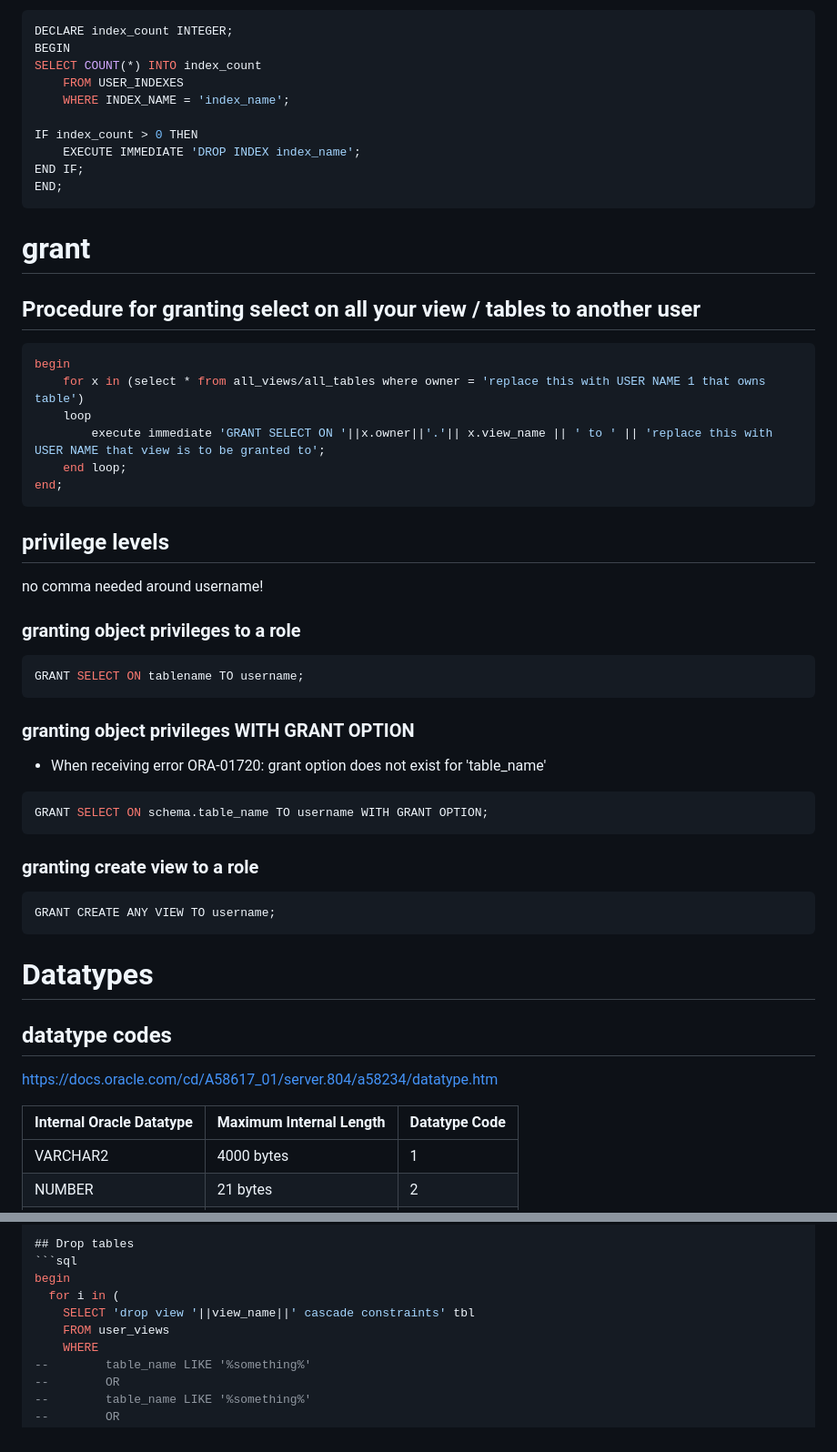
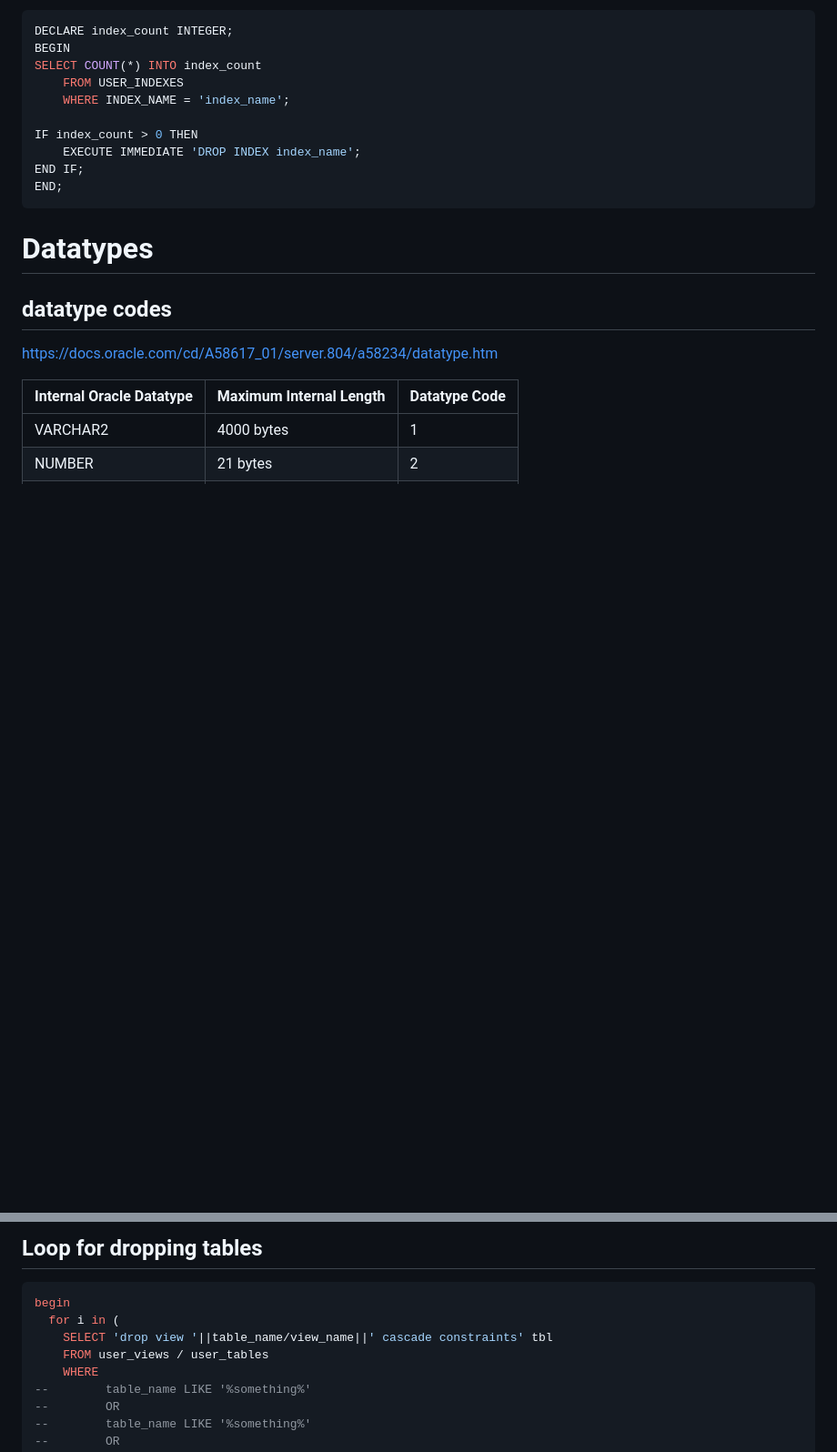
Before and after one commit to AngryDataGirl/Cheat-Sheets, a Markdown page: ORACLE_cheat_sheet.md, 2 parts joined by grey strips. Shown at 91% size. Drawn GitHub-style; blank space fills up the shorter version.

````diff
--- a/ORACLE_cheat_sheet.md
+++ b/ORACLE_cheat_sheet.md
@@ -210,36 +211,7 @@ IF index_count > 0 THEN
 END IF;
 END;
 ```
-# grant  <a name = "grant"></a>
 
-## Procedure for granting select on all your view / tables to another user
-```sql
-begin
-    for x in (select * from all_views/all_tables where owner = 'replace this with USER NAME 1 that owns table')
-    loop
-        execute immediate 'GRANT SELECT ON '||x.owner||'.'|| x.view_name || ' to ' || 'replace this with USER NAME that view is to be granted to';
-    end loop;
-end;
-```
-## privilege levels
-no comma needed around username!
-
-### granting object privileges to a role
-```sql
-GRANT SELECT ON tablename TO username;
-```
-
-### granting object privileges WITH GRANT OPTION
-- When receiving error ORA-01720: grant option does not exist for 'table_name'
-
-```sql
-GRANT SELECT ON schema.table_name TO username WITH GRANT OPTION;
-```
-
-### granting create view to a role
-```
-GRANT CREATE ANY VIEW TO username;
-```
 # Datatypes <a name = "datatypes"></a>
 
 ## datatype codes
@@ -404,10 +413,11 @@
 
-## Drop tables
+## Loop for dropping tables
+
 ```sql
 begin
   for i in (
-    SELECT 'drop view '||view_name||' cascade constraints' tbl
-    FROM user_views
+    SELECT 'drop view '||table_name/view_name||' cascade constraints' tbl
+    FROM user_views / user_tables
     WHERE
 --        table_name LIKE '%something%'
 --        OR
````
Also changed, not shown: other parts of ORACLE_cheat_sheet.md (+61 -23 lines).
